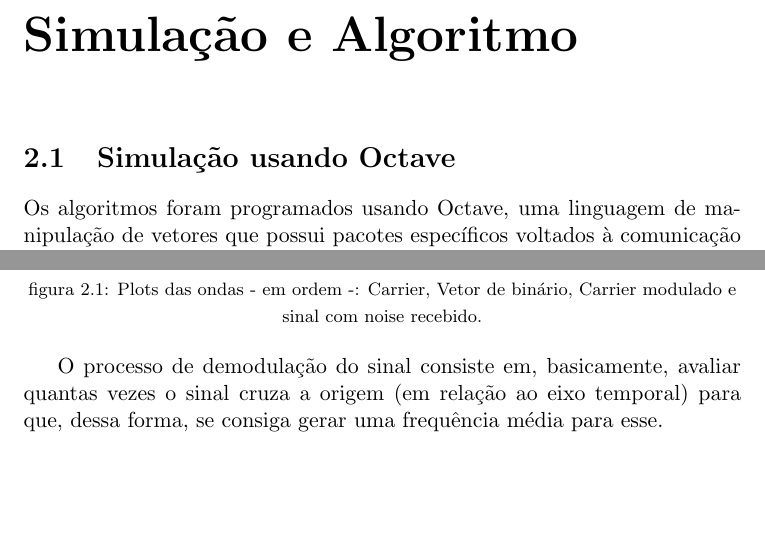
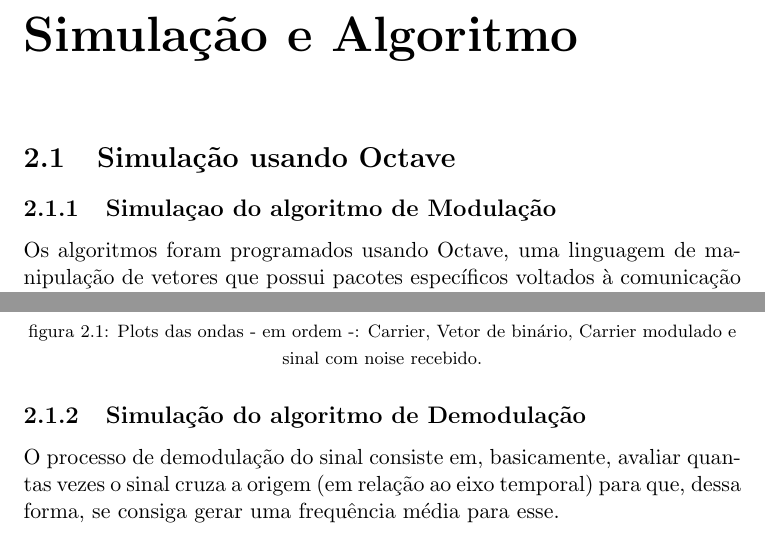
Before and after one commit to leonheld/EEL7801, a LaTeX document (tex_src/relatorio01/relatorio_1.tex): two parts of pages 9 and 11 of 19, joined at a grey line, cut so that both start at the same text, the shorter picture padded with empty space. Compiled offline with pdfLaTeX.

Commit message:
Reorganização do texto (2)

```diff
--- a/tex_src/relatorio01/relatorio_1.tex
+++ b/tex_src/relatorio01/relatorio_1.tex
@@ -249,6 +249,7 @@ Quanto maior a queda de tensão no microfone, maior a energia por ele consumida
 
 \chapter{Simulação e Algoritmo}
 	\section{Simulação usando Octave}
+		\subsection{Simulaçao do algoritmo de Modulação}
 
 	Os algoritmos foram programados usando Octave, uma linguagem de manipulação de vetores que possui pacotes específicos voltados à comunicação e sinais digitais. Também possuí uma função \texttt{agwn}, ou {\it Additive Gaussian White Noise}, que introduz ruído no sistema e no sinal.\\
 
@@ -300,6 +301,7 @@ Quanto maior a queda de tensão no microfone, maior a energia por ele consumida
 	{\footnotesize figura 2.1: Plots das ondas - em ordem -: Carrier, Vetor de binário, Carrier modulado e sinal com noise recebido.}
 \end{center}
 
+		\subsection{Simulação do algoritmo de Demodulação}
 		O processo de demodulação do sinal consiste em, basicamente, avaliar quantas vezes o sinal cruza a origem (em relação ao eixo temporal) para que, dessa forma, se consiga gerar uma frequência média para esse.\\
 
 		A partir do número de vezes em que o sinal passa pela origem, é criado um vetor que contem essa quantidade. Esse vetor (no contexto de nossa simulação, de 10 componentes) é normalizado conforme a média de zeros contida em cada uma das 10 posições (é o processo de reconstrução da onda carrier). Isso é feito a fim de se comparar, após cálculo, com o valor 1, ou seja: se o "número de zeros" normalizados forem maiores do que ou iguais a 1 na posição 0 do vetor, então a posição 0 do vetor assume valor binário 1, já que houve mais oscilações que a média nesse intervalo de tempo (frequência mais alta). Caso o valor normalizado seja menor que 1, então a componente correspondente no vetor assume valor binário 0.\\
```
Also changed, not shown: tex_src/relatorio01/relatorio_1.pdf.
